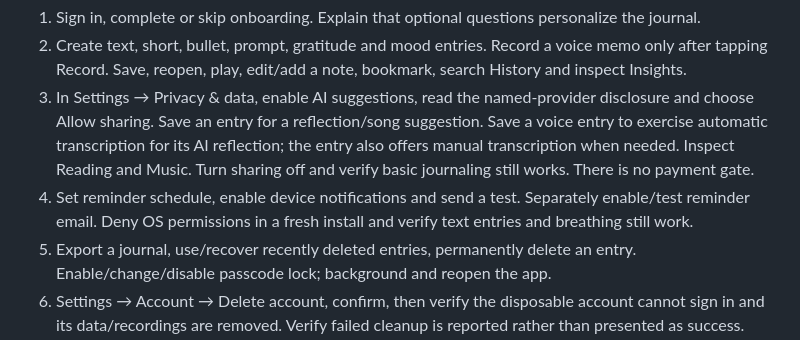
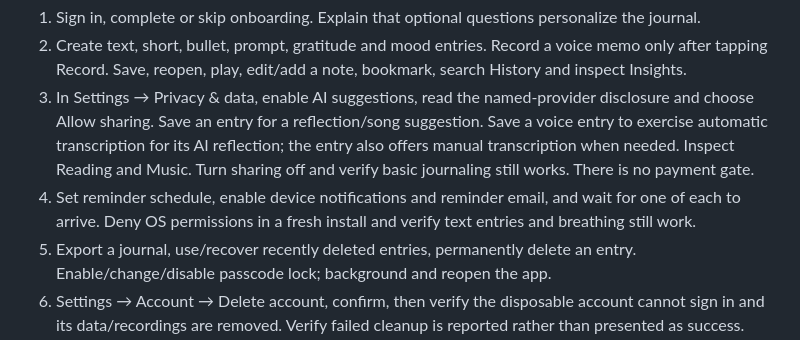
Before and after one commit to AmosYang123/unravel, a Markdown page: docs/app-store-readiness.md, the part around the change. Drawn GitHub-style.

```diff
--- a/docs/app-store-readiness.md
+++ b/docs/app-store-readiness.md
@@ -87,7 +87,7 @@ Provide a working, email-confirmed demo account in the private App Review Inform
 1. Sign in, complete or skip onboarding. Explain that optional questions personalize the journal.
 2. Create text, short, bullet, prompt, gratitude and mood entries. Record a voice memo only after tapping Record. Save, reopen, play, edit/add a note, bookmark, search History and inspect Insights.
 3. In Settings → Privacy & data, enable AI suggestions, read the named-provider disclosure and choose Allow sharing. Save an entry for a reflection/song suggestion. Save a voice entry to exercise automatic transcription for its AI reflection; the entry also offers manual transcription when needed. Inspect Reading and Music. Turn sharing off and verify basic journaling still works. There is no payment gate.
-4. Set reminder schedule, enable device notifications and send a test. Separately enable/test reminder email. Deny OS permissions in a fresh install and verify text entries and breathing still work.
+4. Set reminder schedule, enable device notifications and reminder email, and wait for one of each to arrive. Deny OS permissions in a fresh install and verify text entries and breathing still work.
 5. Export a journal, use/recover recently deleted entries, permanently delete an entry. Enable/change/disable passcode lock; background and reopen the app.
 6. Settings → Account → Delete account, confirm, then verify the disposable account cannot sign in and its data/recordings are removed. Verify failed cleanup is reported rather than presented as success.
 7. Open Privacy policy before sign-in and from Settings; verify public HTTPS policy/support URLs without a login. Test password reset, email confirmation, sign-out/account switching and offline errors.
```
Also changed, not shown: docs/app-store-listing.md (added, +107 -0 lines).
